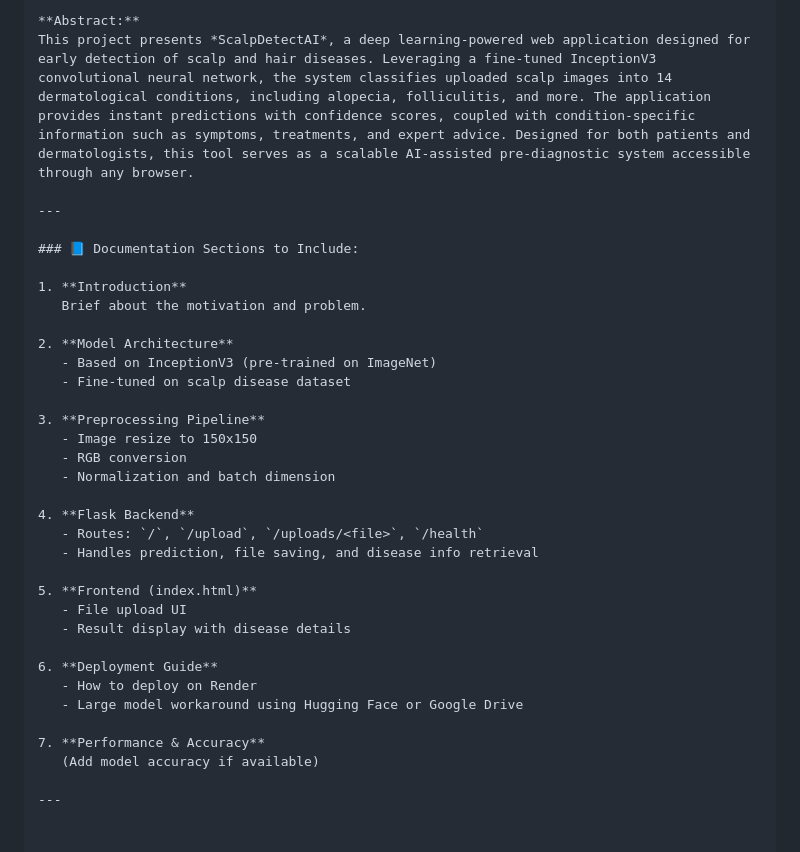
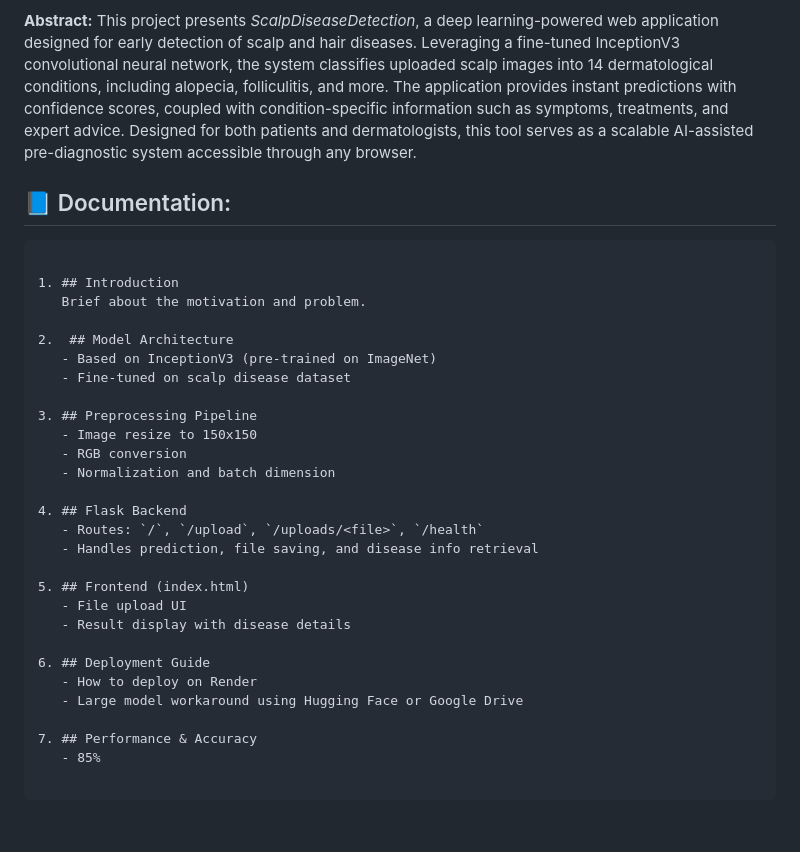
Before and after one commit to Abu999b/cnn, a Markdown page: README.md, the part around the change printed below. GitHub-like rendering.

````diff
--- a/README.md
+++ b/README.md
@@ -85,36 +95,39 @@ MIT License
 
 **Abstract:**
-This project presents *ScalpDetectAI*, a deep learning-powered web application designed for early detection of scalp and hair diseases. Leveraging a fine-tuned InceptionV3 convolutional neural network, the system classifies uploaded scalp images into 14 dermatological conditions, including alopecia, folliculitis, and more. The application provides instant predictions with confidence scores, coupled with condition-specific information such as symptoms, treatments, and expert advice. Designed for both patients and dermatologists, this tool serves as a scalable AI-assisted pre-diagnostic system accessible through any browser.
+This project presents *ScalpDiseaseDetection*, a deep learning-powered web application designed for early detection of scalp and hair diseases. Leveraging a fine-tuned InceptionV3 convolutional neural network, the system classifies uploaded scalp images into 14 dermatological conditions, including alopecia, folliculitis, and more. The application provides instant predictions with confidence scores, coupled with condition-specific information such as symptoms, treatments, and expert advice. Designed for both patients and dermatologists, this tool serves as a scalable AI-assisted pre-diagnostic system accessible through any browser.
 
----
 
-### 📘 Documentation Sections to Include:
 
-1. **Introduction**
+
+
+## 📘 Documentation:
+```markdown
+
+1. ## Introduction
    Brief about the motivation and problem.
 
-2. **Model Architecture**
+2.  ## Model Architecture
    - Based on InceptionV3 (pre-trained on ImageNet)
    - Fine-tuned on scalp disease dataset
 
-3. **Preprocessing Pipeline**
+3. ## Preprocessing Pipeline
    - Image resize to 150x150
    - RGB conversion
    - Normalization and batch dimension
 
-4. **Flask Backend**
+4. ## Flask Backend
    - Routes: `/`, `/upload`, `/uploads/<file>`, `/health`
    - Handles prediction, file saving, and disease info retrieval
 
-5. **Frontend (index.html)**
+5. ## Frontend (index.html)
    - File upload UI
    - Result display with disease details
 
-6. **Deployment Guide**
+6. ## Deployment Guide
    - How to deploy on Render
    - Large model workaround using Hugging Face or Google Drive
 
-7. **Performance & Accuracy**
-   (Add model accuracy if available)
+7. ## Performance & Accuracy
+   - 85%
 
----
+```
````
Also changed, not shown: other parts of README.md (+37 -27 lines).
